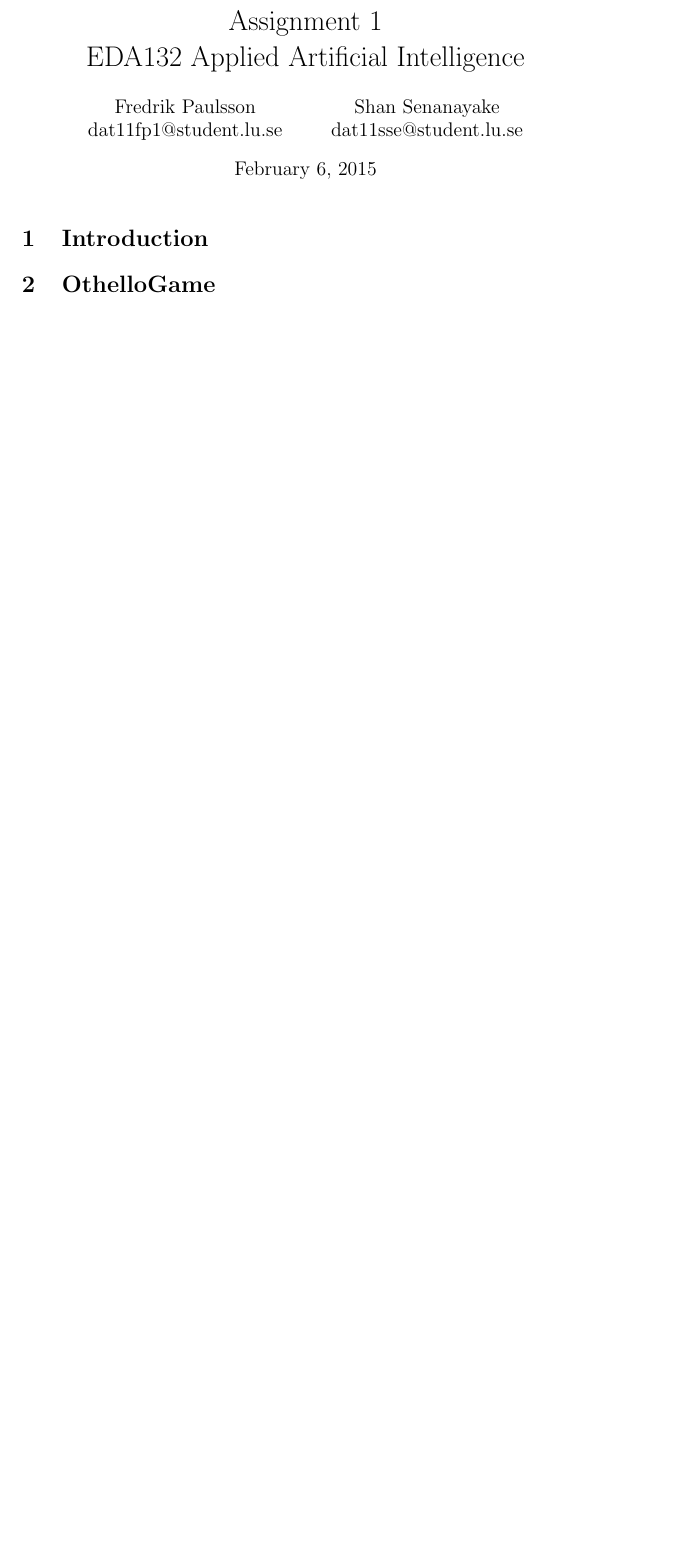
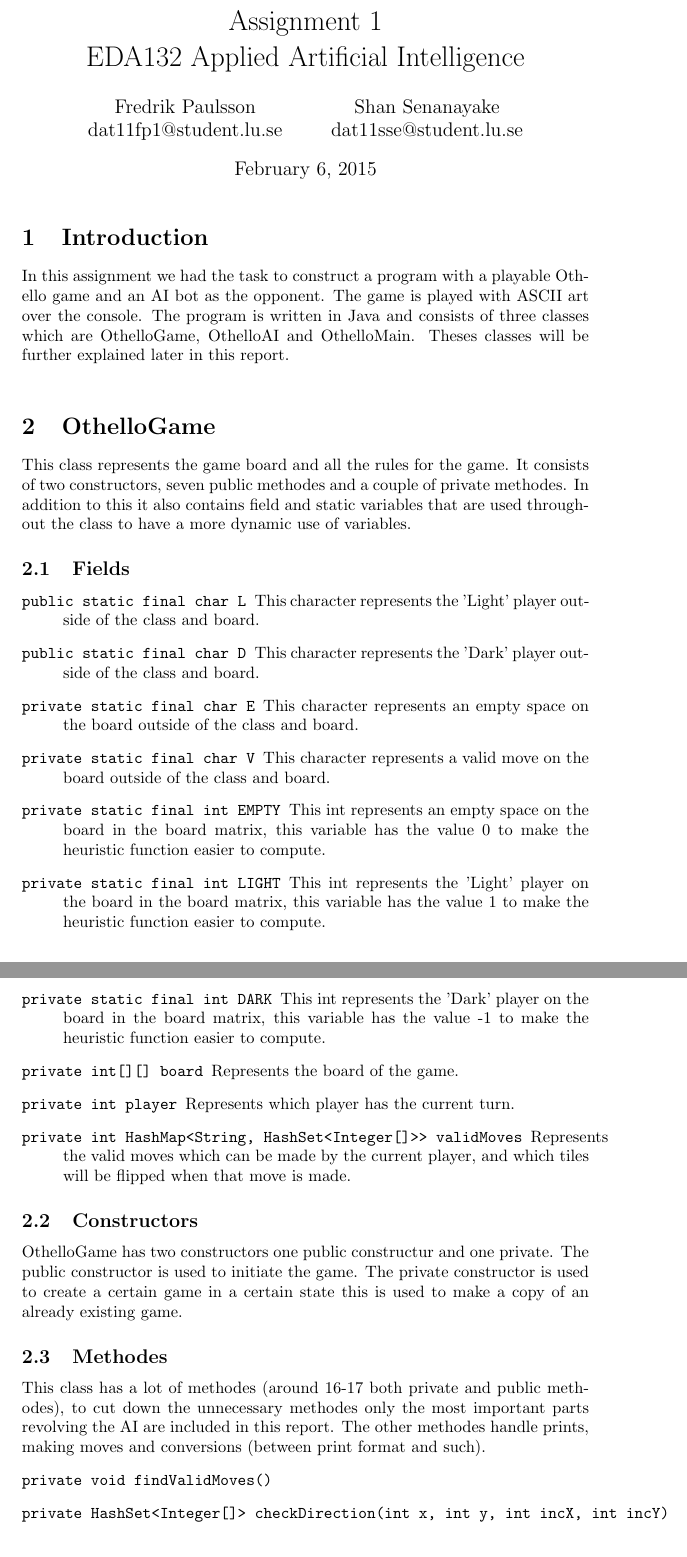
Before and after one commit to ShanSenanayake/eda132, a LaTeX document (eda132/A1report.tex): part of the page before the commit and two parts of pages 1 and 2 of 2 after it, the two joined at a grey line, cut so that both start at the same text, the shorter picture padded with empty space. Compiled offline with pdfLaTeX.

Commit message:
Started report

```diff
--- a/eda132/A1report.tex
+++ b/eda132/A1report.tex
@@ -14,9 +14,32 @@
 
 
 \section{Introduction}
+In this assignment we had the task to construct a program with a playable Othello game and an AI bot as the opponent. The game is played with ASCII art over the console. The program is written in Java and consists of three classes which are OthelloGame, OthelloAI and OthelloMain. Theses classes will be further explained later in this report. \\
 
 \section{OthelloGame}
-
+This class represents the game board and all the rules for the game. It consists of two constructors, seven public methodes and a couple of private methodes. In addition to this it also contains field and static variables that are used throughout the class to have a more dynamic use of variables.
+\subsection{Fields}
+\begin{description}
+\item[\texttt{public static final char L}] This character represents the 'Light' player outside of the class and board.
+\item[\texttt{public static final char D}] This character represents the 'Dark' player outside of the class and board.
+\item[\texttt{private static final char E}] This character represents an empty space on the board outside of the class and board.
+\item[\texttt{private static final char V}] This character represents a valid move on the board outside of the class and board.
+\item[\texttt{private static final int EMPTY}] This int represents an empty space on the board in the board matrix, this variable has the value 0 to make the heuristic function easier to compute.
+\item[\texttt{private static final int LIGHT}] This int represents the 'Light' player on the board in the board matrix, this variable has the value 1 to make the heuristic function easier to compute.
+\item[\texttt{private static final int DARK}] This int represents the 'Dark' player on the board in the board matrix, this variable has the value -1 to make the heuristic function easier to compute.
+\item[\texttt{private int[][] board}] Represents the board of the game.
+\item[\texttt{private int player}] Represents which player has the current turn.
+\item[\texttt{private int HashMap<String, HashSet<Integer[]>> validMoves}] Represents the valid moves which can be made by the current player, and which tiles will be flipped when that move is made.
+\end{description}
+\subsection{Constructors}
+OthelloGame has two constructors one public constructur and one private. The public constructor is used to initiate the game. The private constructor is used to create a certain game in a certain state this is used to make a copy of an already existing game.
+\subsection{Methodes}
+This class has a lot of methodes (around 16-17 both private and public methodes), to cut down the unnecessary methodes only the most important parts revolving the AI are included in this report. The other methodes handle prints, making moves and conversions (between print format and such).
+\begin{description}
+\item[\texttt{private void findValidMoves()}]
+\item[\texttt{private HashSet<Integer[]> checkDirection(int x, int y, int incX, int incY)}]
+\item[\texttt{public int sumScore()}]
+\end{description}
 \section{OthelloAI}
 
 \subsection{Algorithms}
```
